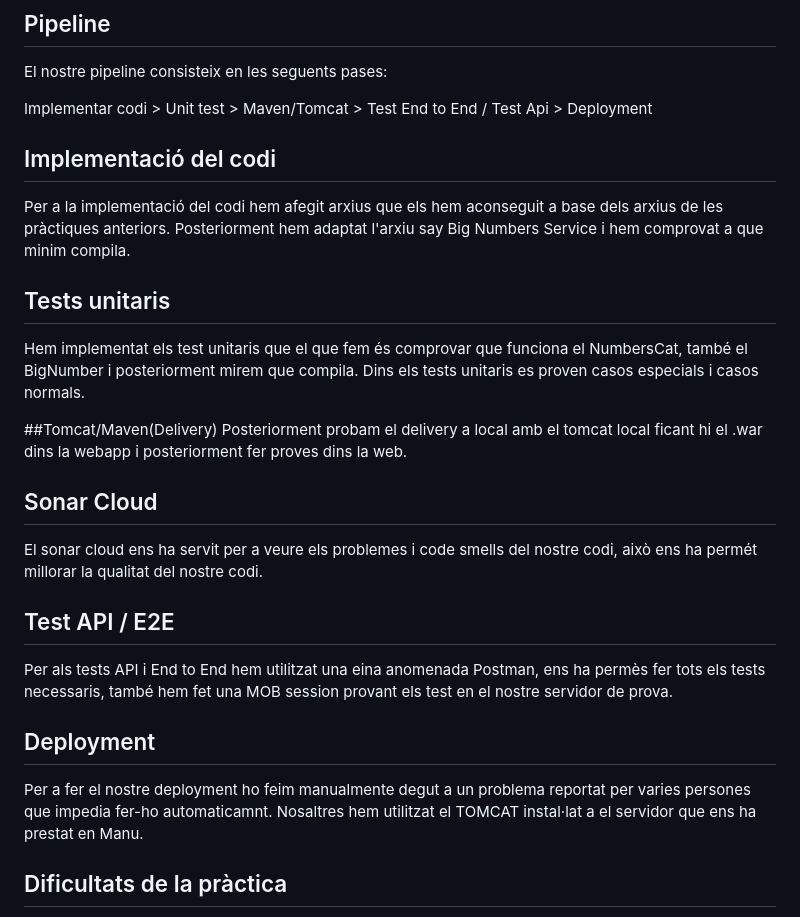
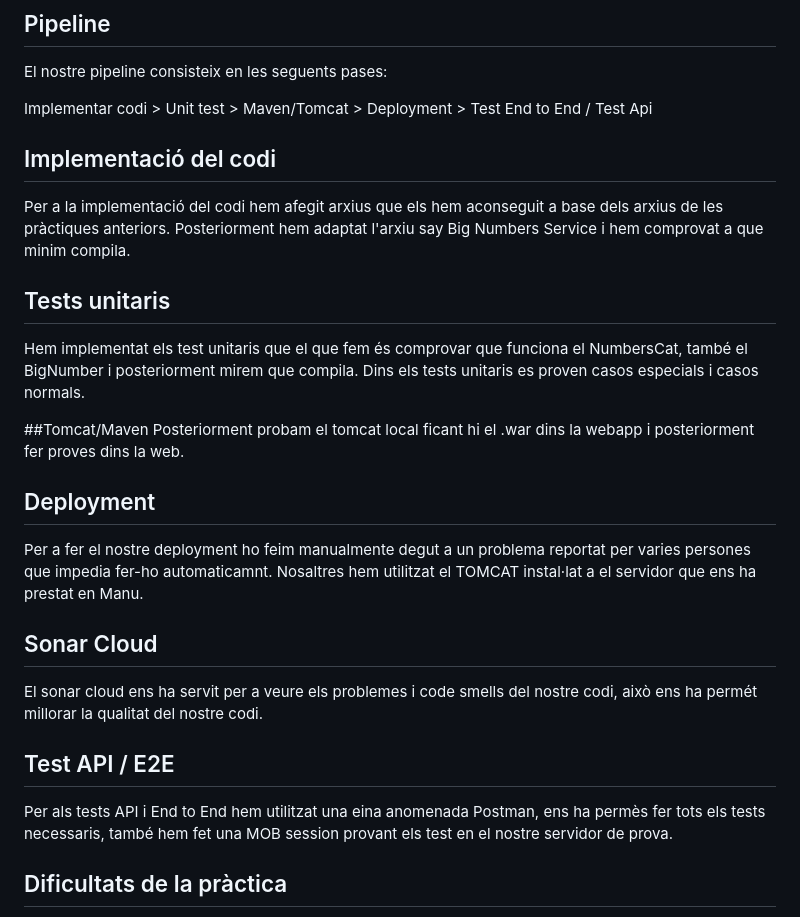
Before and after one commit to PepGuiem/SayBigNumberService, a Markdown page: README.md, the part around the change. GitHub-like rendering.

```diff
--- a/README.md
+++ b/README.md
@@ -22,7 +22,7 @@ El funcionament del programa consisteix en que tenim 3 serveis:
 ## Pipeline
 El nostre pipeline consisteix en les seguents pases:
 
-Implementar codi > Unit test > Maven/Tomcat > Test End to End / Test Api > Deployment
+Implementar codi > Unit test > Maven/Tomcat > Deployment > Test End to End / Test Api
 
 ## Implementació del codi
 
@@ -33,8 +33,12 @@ Posteriorment hem adaptat l'arxiu say Big Numbers Service i hem comprovat a que
 Hem implementat els test unitaris que el que fem és comprovar que funciona el NumbersCat, també el BigNumber i posteriorment mirem que
 compila. Dins els tests unitaris es proven casos especials i casos normals.
 
-##Tomcat/Maven(Delivery)
-Posteriorment probam el delivery a local amb el tomcat local ficant hi el .war dins la webapp i posteriorment fer proves dins la web.
+##Tomcat/Maven
+Posteriorment probam el tomcat local ficant hi el .war dins la webapp i posteriorment fer proves dins la web.
+
+## Deployment
+Per a fer el nostre deployment ho feim manualmente degut a un problema reportat per varies persones que impedia fer-ho automaticamnt.
+Nosaltres hem utilitzat el TOMCAT instal·lat a el servidor que ens ha prestat en Manu.
 
 ## Sonar Cloud
 El sonar cloud ens ha servit per a veure els problemes i code smells del nostre codi, això ens ha permét millorar la qualitat del nostre codi.
@@ -42,10 +46,6 @@ El sonar cloud ens ha servit per a veure els problemes i code smells del nostre
 ## Test API / E2E
 Per als tests API i End to End hem utilitzat una eina anomenada Postman, ens ha permès fer tots els tests necessaris, també hem fet una MOB session
 provant els test en el nostre servidor de prova.
-
-## Deployment
-Per a fer el nostre deployment ho feim manualmente degut a un problema reportat per varies persones que impedia fer-ho automaticamnt.
-Nosaltres hem utilitzat el TOMCAT instal·lat a el servidor que ens ha prestat en Manu.
 
 ## Dificultats de la pràctica
 Les principals dificultats que hem tingut sobre la pràctica han estat a l'hora de crear el .war i el maven, ja que, teniem una versio de java diferenta
```
